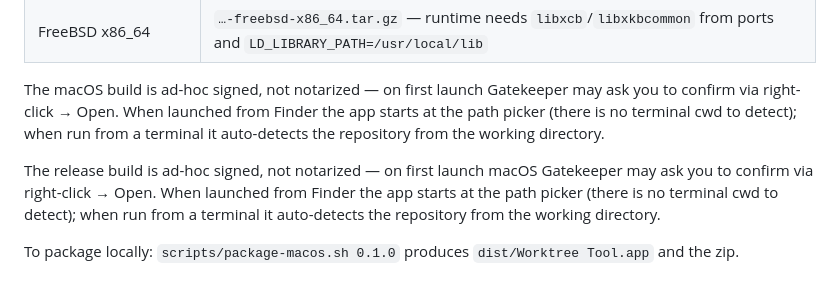
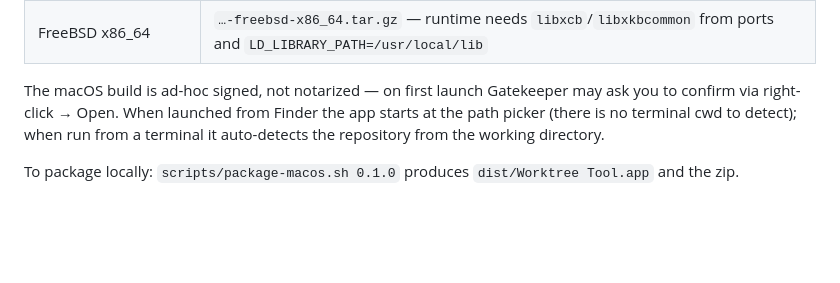
Before and after one commit to gregnazario/worktree-ui, a Markdown page: README.md, the part around the change. Rendered like a GitHub page; blank space fills up the shorter version.

Commit message:
docs: remove duplicated signing note paragraph

```diff
--- a/README.md
+++ b/README.md
@@ -34,12 +34,6 @@ Prebuilt packages for every platform are attached to each
 
 The macOS build is ad-hoc signed, not notarized — on first launch
 Gatekeeper may ask you to confirm via right-click → Open. When launched
-from Finder the app starts at the path picker (there is no terminal cwd to
-detect); when run from a terminal it auto-detects the repository from the
-working directory.
-
-The release build is ad-hoc signed, not notarized — on first launch
-macOS Gatekeeper may ask you to confirm via right-click → Open. When launched
 from Finder the app starts at the path picker (there is no terminal cwd to
 detect); when run from a terminal it auto-detects the repository from the
 working directory.
```
